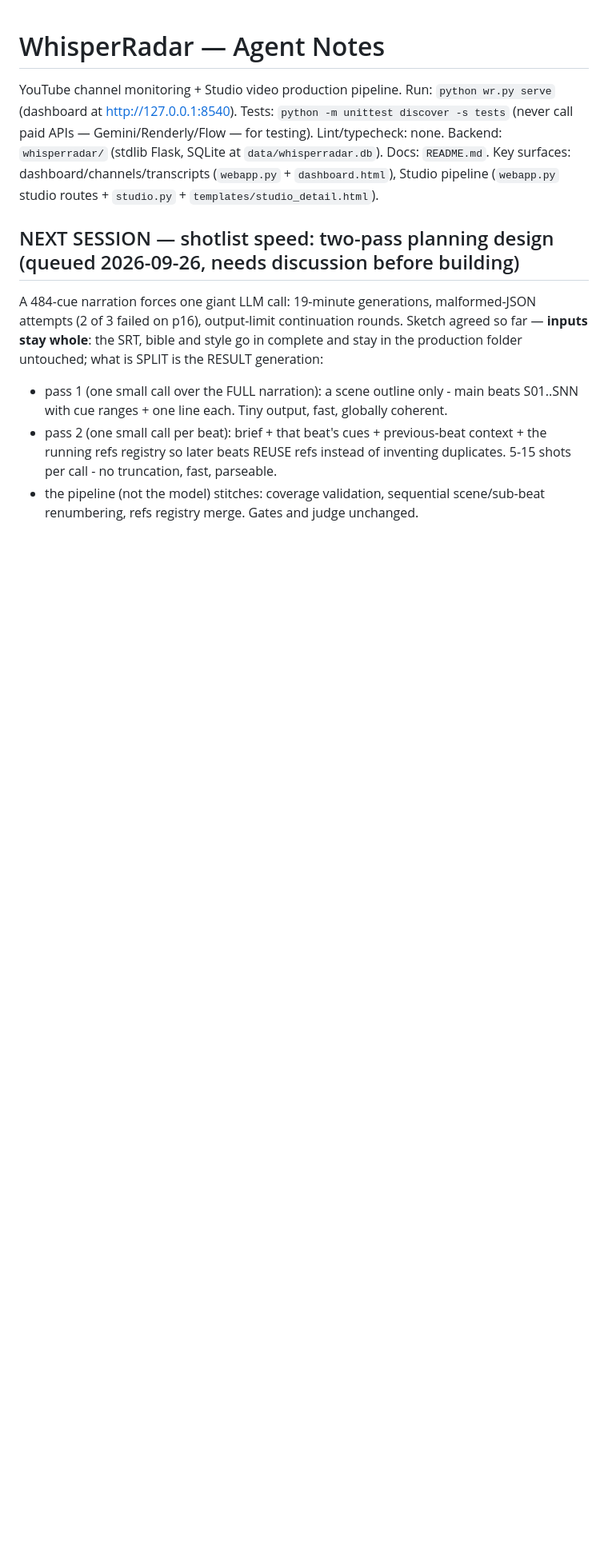
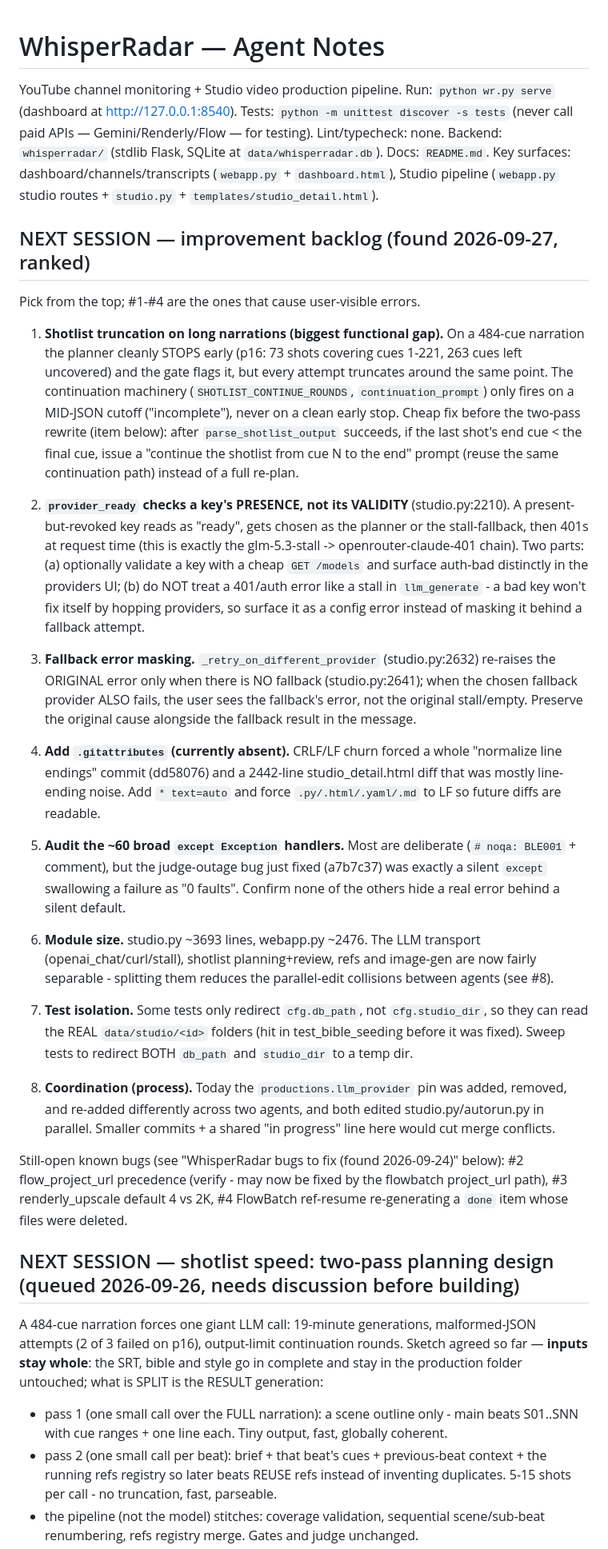
Before and after one commit to kennydodo/WhisperRadar, a Markdown page: AGENTS.md, the part around the change. Shown at 80% size. Rendered like a GitHub page; blank space fills up the shorter version.

Commit message:
Notes: add ranked improvement backlog for next session
Eight items, error-causing ones first: shotlist truncation continue-fix,
provider_ready key-validity + don't-hop-on-401, fallback error masking,
missing .gitattributes, broad-except audit, module size, test isolation,
agent coordination. Cross-references the still-open 09-24 known bugs.

```diff
--- a/AGENTS.md
+++ b/AGENTS.md
@@ -4,6 +4,67 @@ YouTube channel monitoring + Studio video production pipeline.
 Run: `python wr.py serve` (dashboard at http://127.0.0.1:8540). Tests: `python -m unittest discover -s tests` (never call paid APIs — Gemini/Renderly/Flow — for testing).
 Lint/typecheck: none. Backend: `whisperradar/` (stdlib Flask, SQLite at `data/whisperradar.db`).
 Docs: `README.md`. Key surfaces: dashboard/channels/transcripts (`webapp.py` + `dashboard.html`), Studio pipeline (`webapp.py` studio routes + `studio.py` + `templates/studio_detail.html`).
+
+## NEXT SESSION — improvement backlog (found 2026-09-27, ranked)
+
+Pick from the top; #1-#4 are the ones that cause user-visible errors.
+
+1. **Shotlist truncation on long narrations (biggest functional gap).** On a
+   484-cue narration the planner cleanly STOPS early (p16: 73 shots covering
+   cues 1-221, 263 cues left uncovered) and the gate flags it, but every
+   attempt truncates around the same point. The continuation machinery
+   (`SHOTLIST_CONTINUE_ROUNDS`, `continuation_prompt`) only fires on a
+   MID-JSON cutoff ("incomplete"), never on a clean early stop. Cheap fix
+   before the two-pass rewrite (item below): after `parse_shotlist_output`
+   succeeds, if the last shot's end cue < the final cue, issue a
+   "continue the shotlist from cue N to the end" prompt (reuse the same
+   continuation path) instead of a full re-plan.
+
+2. **`provider_ready` checks a key's PRESENCE, not its VALIDITY**
+   (studio.py:2210). A present-but-revoked key reads as "ready", gets chosen
+   as the planner or the stall-fallback, then 401s at request time (this is
+   exactly the glm-5.3-stall -> openrouter-claude-401 chain). Two parts:
+   (a) optionally validate a key with a cheap `GET /models` and surface
+   auth-bad distinctly in the providers UI; (b) do NOT treat a 401/auth error
+   like a stall in `llm_generate` - a bad key won't fix itself by hopping
+   providers, so surface it as a config error instead of masking it behind a
+   fallback attempt.
+
+3. **Fallback error masking.** `_retry_on_different_provider`
+   (studio.py:2632) re-raises the ORIGINAL error only when there is NO
+   fallback (studio.py:2641); when the chosen fallback provider ALSO fails,
+   the user sees the fallback's error, not the original stall/empty. Preserve
+   the original cause alongside the fallback result in the message.
+
+4. **Add `.gitattributes` (currently absent).** CRLF/LF churn forced a whole
+   "normalize line endings" commit (dd58076) and a 2442-line studio_detail.html
+   diff that was mostly line-ending noise. Add `* text=auto` and force
+   `.py/.html/.yaml/.md` to LF so future diffs are readable.
+
+5. **Audit the ~60 broad `except Exception` handlers.** Most are deliberate
+   (`# noqa: BLE001` + comment), but the judge-outage bug just fixed
+   (a7b7c37) was exactly a silent `except` swallowing a failure as "0 faults".
+   Confirm none of the others hide a real error behind a silent default.
+
+6. **Module size.** studio.py ~3693 lines, webapp.py ~2476. The LLM transport
+   (openai_chat/curl/stall), shotlist planning+review, refs and image-gen are
+   now fairly separable - splitting them reduces the parallel-edit collisions
+   between agents (see #8).
+
+7. **Test isolation.** Some tests only redirect `cfg.db_path`, not
+   `cfg.studio_dir`, so they can read the REAL `data/studio/<id>` folders
+   (hit in test_bible_seeding before it was fixed). Sweep tests to redirect
+   BOTH `db_path` and `studio_dir` to a temp dir.
+
+8. **Coordination (process).** Today the `productions.llm_provider` pin was
+   added, removed, and re-added differently across two agents, and both
+   edited studio.py/autorun.py in parallel. Smaller commits + a shared
+   "in progress" line here would cut merge conflicts.
+
+Still-open known bugs (see "WhisperRadar bugs to fix (found 2026-09-24)"
+below): #2 flow_project_url precedence (verify - may now be fixed by the
+flowbatch project_url path), #3 renderly_upscale default 4 vs 2K, #4
+FlowBatch ref-resume re-generating a `done` item whose files were deleted.
 
 ## NEXT SESSION — shotlist speed: two-pass planning design (queued 2026-09-26, needs discussion before building)
 
```
